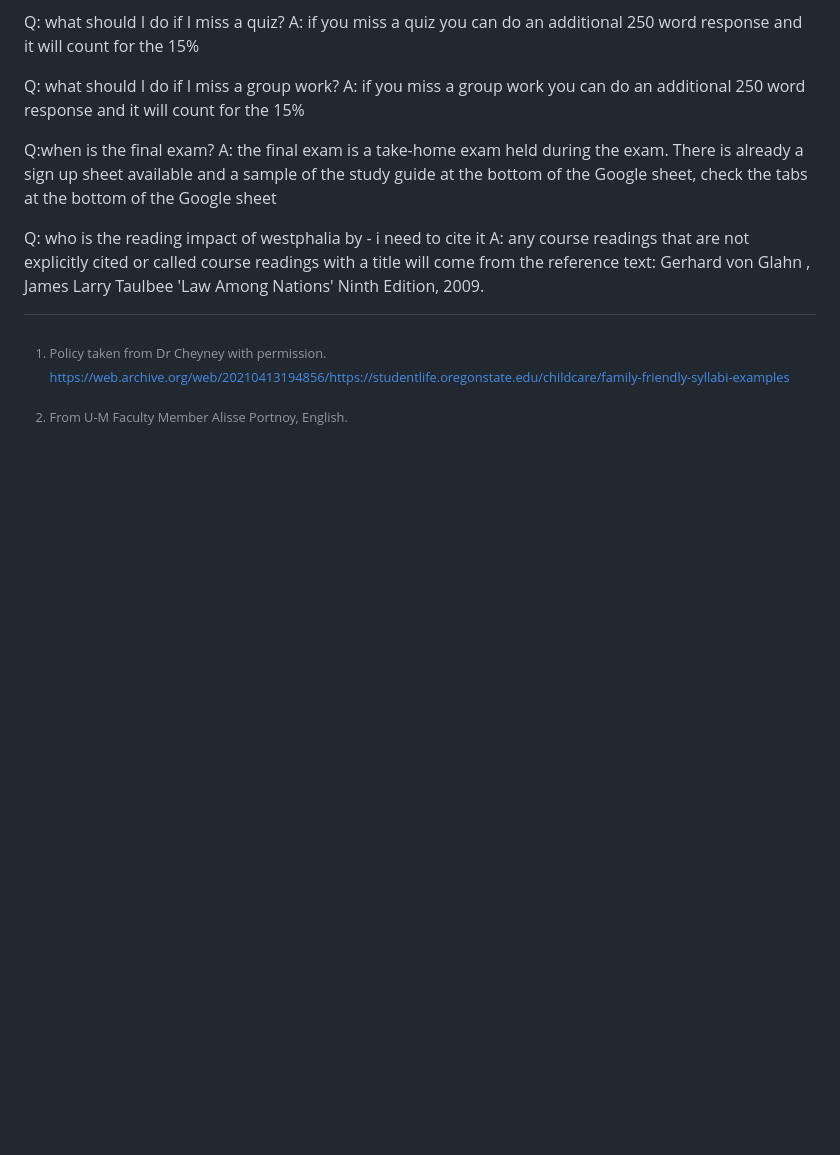
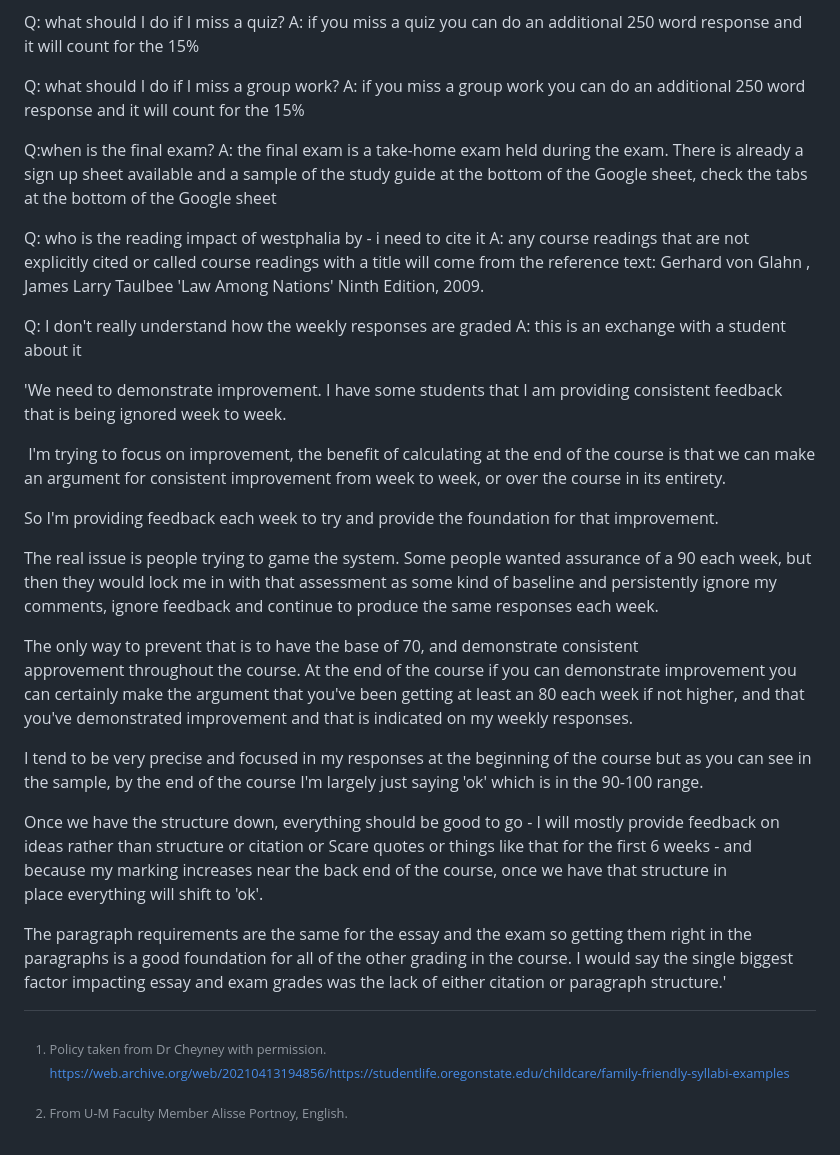
Before and after one commit to dbousfie/3201, a Markdown page: syllabus.md, the part around the change. Rendered like a GitHub page; blank space fills up the shorter version.

```diff
--- a/syllabus.md
+++ b/syllabus.md
@@ -1423,3 +1423,22 @@ A: the final exam is a take-home exam held during the exam. There is already a s
 
 Q: who is the reading impact of westphalia by - i need to cite it
 A: any course readings that are not explicitly cited or called course readings with a title will come from the reference text: Gerhard von Glahn , James Larry Taulbee 'Law Among Nations' Ninth Edition, 2009.
+
+Q: I don't really understand how the weekly responses are graded
+A: this is an exchange with a student about it
+
+'We need to demonstrate improvement. I have some students that I am providing consistent feedback that is being ignored week to week.
+
+ I'm trying to focus on improvement, the benefit of calculating at the end of the course is that we can make an argument for consistent improvement from week to week, or over the course in its entirety.
+
+So I'm providing feedback each week to try and provide the foundation for that improvement.
+
+The real issue is people trying to game the system. Some people wanted assurance of a 90 each week, but then they would lock me in with that assessment as some kind of baseline and persistently ignore my comments, ignore feedback and continue to produce the same responses each week.
+
+The only way to prevent that is to have the base of 70, and demonstrate consistent approvement throughout the course. At the end of the course if you can demonstrate improvement you can certainly make the argument that you've been getting at least an 80 each week if not higher, and that you've demonstrated improvement and that is indicated on my weekly responses.
+
+I tend to be very precise and focused in my responses at the beginning of the course but as you can see in the sample, by the end of the course I'm largely just saying 'ok' which is in the 90-100 range.
+
+Once we have the structure down, everything should be good to go - I will mostly provide feedback on ideas rather than structure or citation or Scare quotes or things like that for the first 6 weeks - and because my marking increases near the back end of the course, once we have that structure in place everything will shift to 'ok'.
+
+The paragraph requirements are the same for the essay and the exam so getting them right in the paragraphs is a good foundation for all of the other grading in the course. I would say the single biggest factor impacting essay and exam grades was the lack of either citation or paragraph structure.'
```
